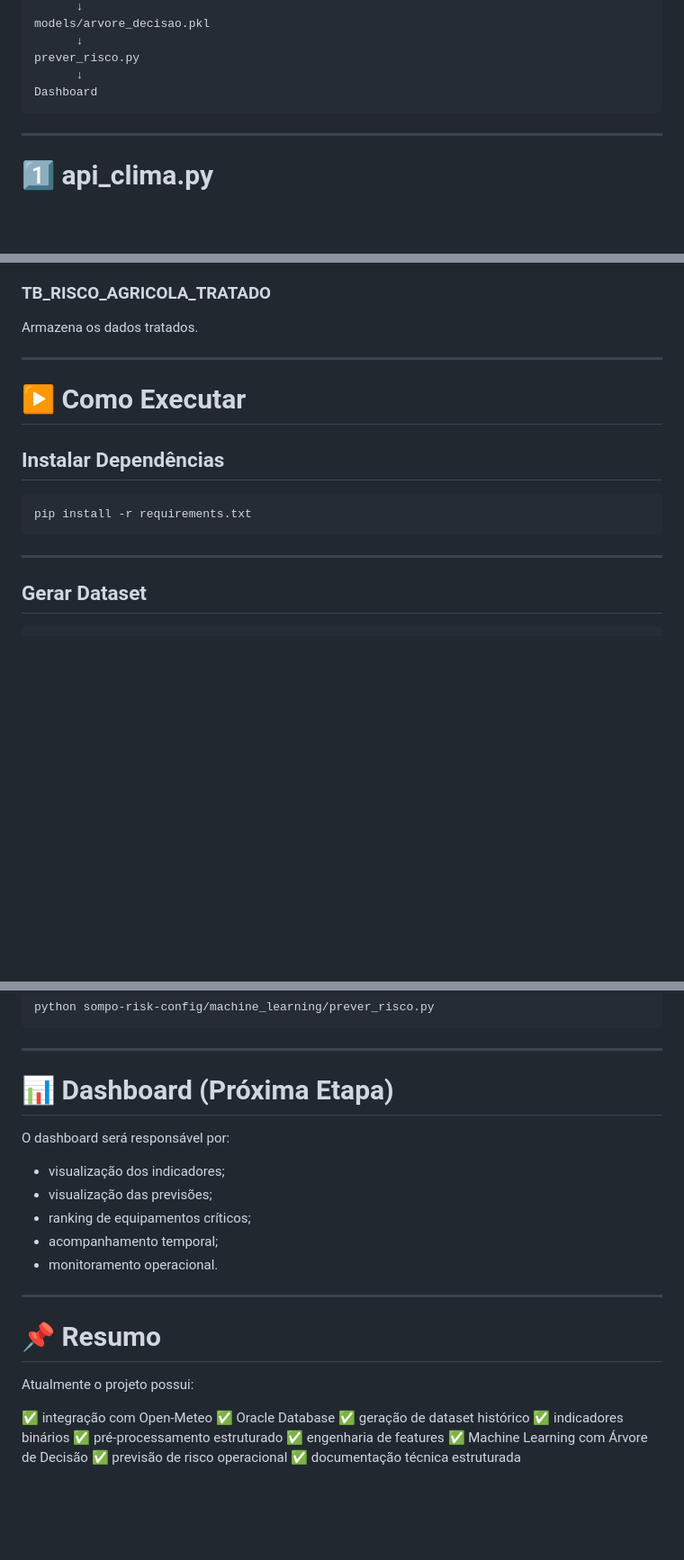
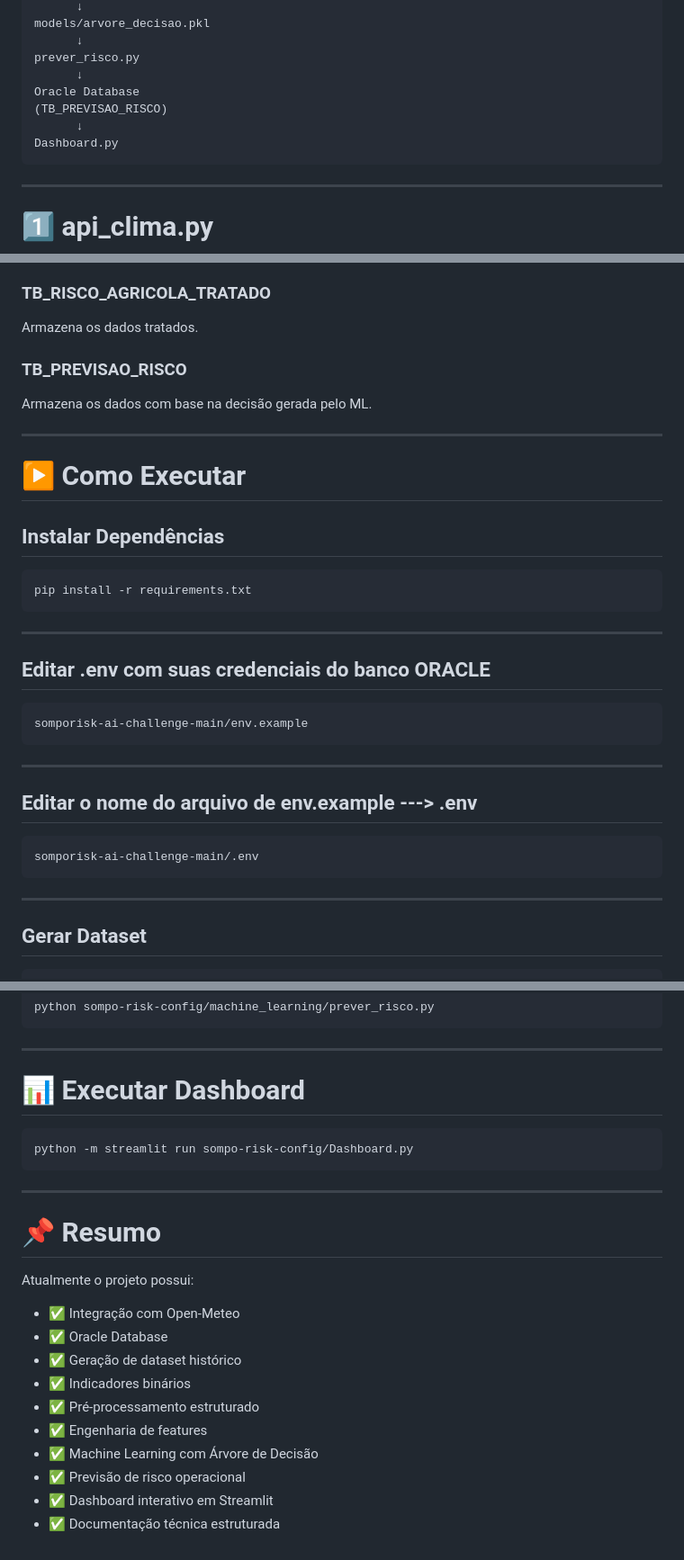
Before and after one commit to renansouz/maia-intelligence-NEXT, a Markdown page: docs/project/README-project.md, 3 parts joined by grey strips. Shown at 90% size. GitHub-like rendering; blank space fills up the shorter version.

````diff
--- a/docs/project/README-project.md
+++ b/docs/project/README-project.md
@@ -75,7 +76,10 @@ models/arvore_decisao.pkl
       ↓
 prever_risco.py
       ↓
-Dashboard
+Oracle Database
+(TB_PREVISAO_RISCO)
+      ↓
+Dashboard.py
 ```
 
 ---
@@ -297,6 +301,10 @@ Armazena os dados brutos.
 
 Armazena os dados tratados.
 
+### TB_PREVISAO_RISCO
+
+Armazena os dados com base na decisão gerada pelo ML.
+
 ---
 
 # ▶ Como Executar
@@ -308,6 +316,23 @@ pip install -r requirements.txt
 ```
 
 ---
+
+## Editar .env com suas credenciais do banco ORACLE
+
+```bash
+somporisk-ai-challenge-main/env.example
+```
+
+---
+
+## Editar o nome do arquivo de env.example ---> .env
+
+```bash
+somporisk-ai-challenge-main/.env
+```
+
+---
+
 
 ## Gerar Dataset
 
@@ -349,28 +374,24 @@ python sompo-risk-config/machine_learning/prever_risco.py
 
 ---
 
-# 📊 Dashboard (Próxima Etapa)
+# 📊 Executar Dashboard
 
-O dashboard será responsável por:
-
-* visualização dos indicadores;
-* visualização das previsões;
-* ranking de equipamentos críticos;
-* acompanhamento temporal;
-* monitoramento operacional.
-
+```bash
+python -m streamlit run sompo-risk-config/Dashboard.py
+```
 ---
 
 # 📌 Resumo
 
 Atualmente o projeto possui:
 
-✅ integração com Open-Meteo
-✅ Oracle Database
-✅ geração de dataset histórico
-✅ indicadores binários
-✅ pré-processamento estruturado
-✅ engenharia de features
-✅ Machine Learning com Árvore de Decisão
-✅ previsão de risco operacional
-✅ documentação técnica estruturada
+- ✅ Integração com Open-Meteo
+- ✅ Oracle Database
+- ✅ Geração de dataset histórico
+- ✅ Indicadores binários
+- ✅ Pré-processamento estruturado
+- ✅ Engenharia de features
+- ✅ Machine Learning com Árvore de Decisão
+- ✅ Previsão de risco operacional
+- ✅ Dashboard interativo em Streamlit
+- ✅ Documentação técnica estruturada
````
Also changed, not shown: other parts of docs/project/README-project.md (+2 -1 lines).
